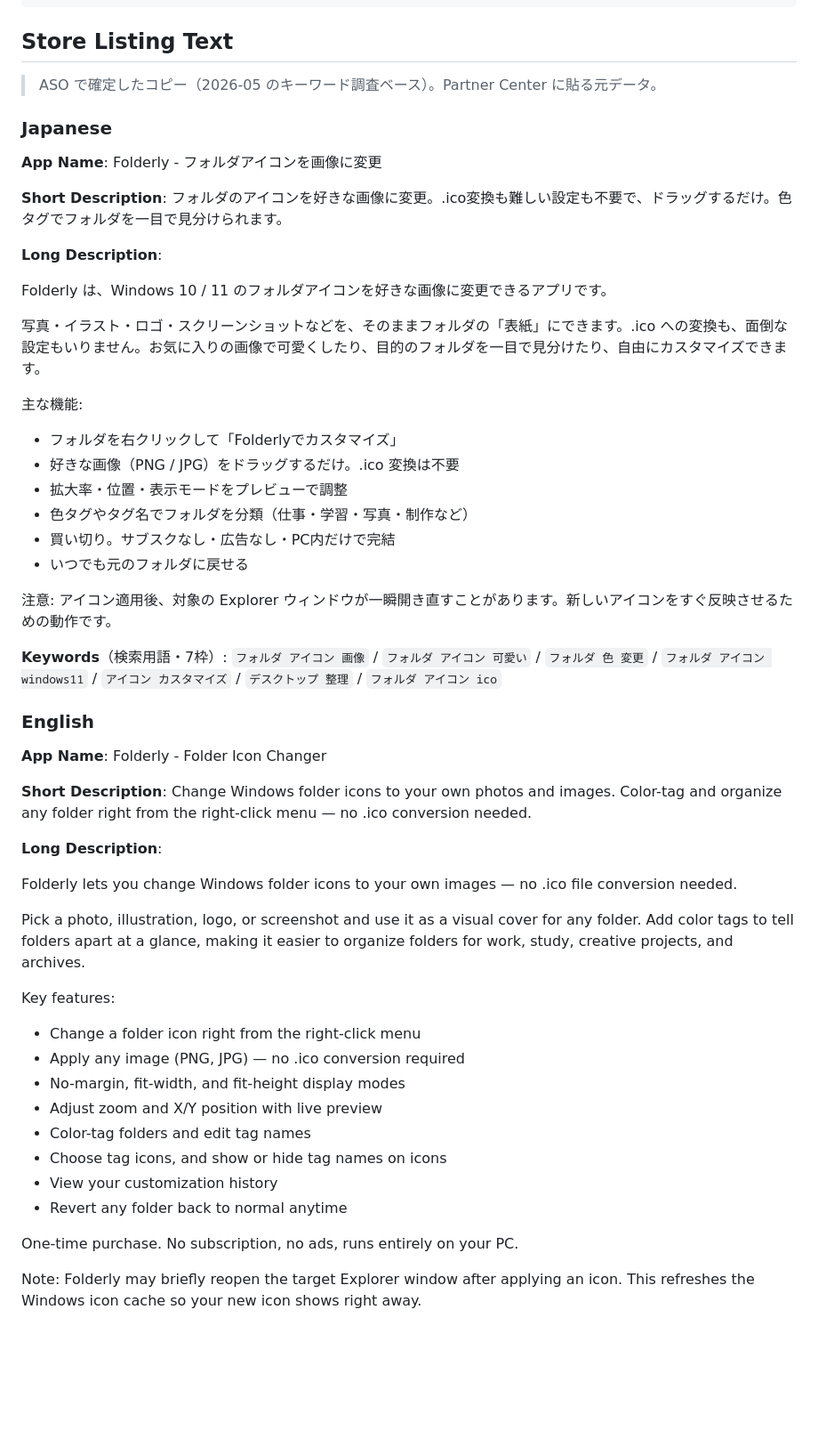
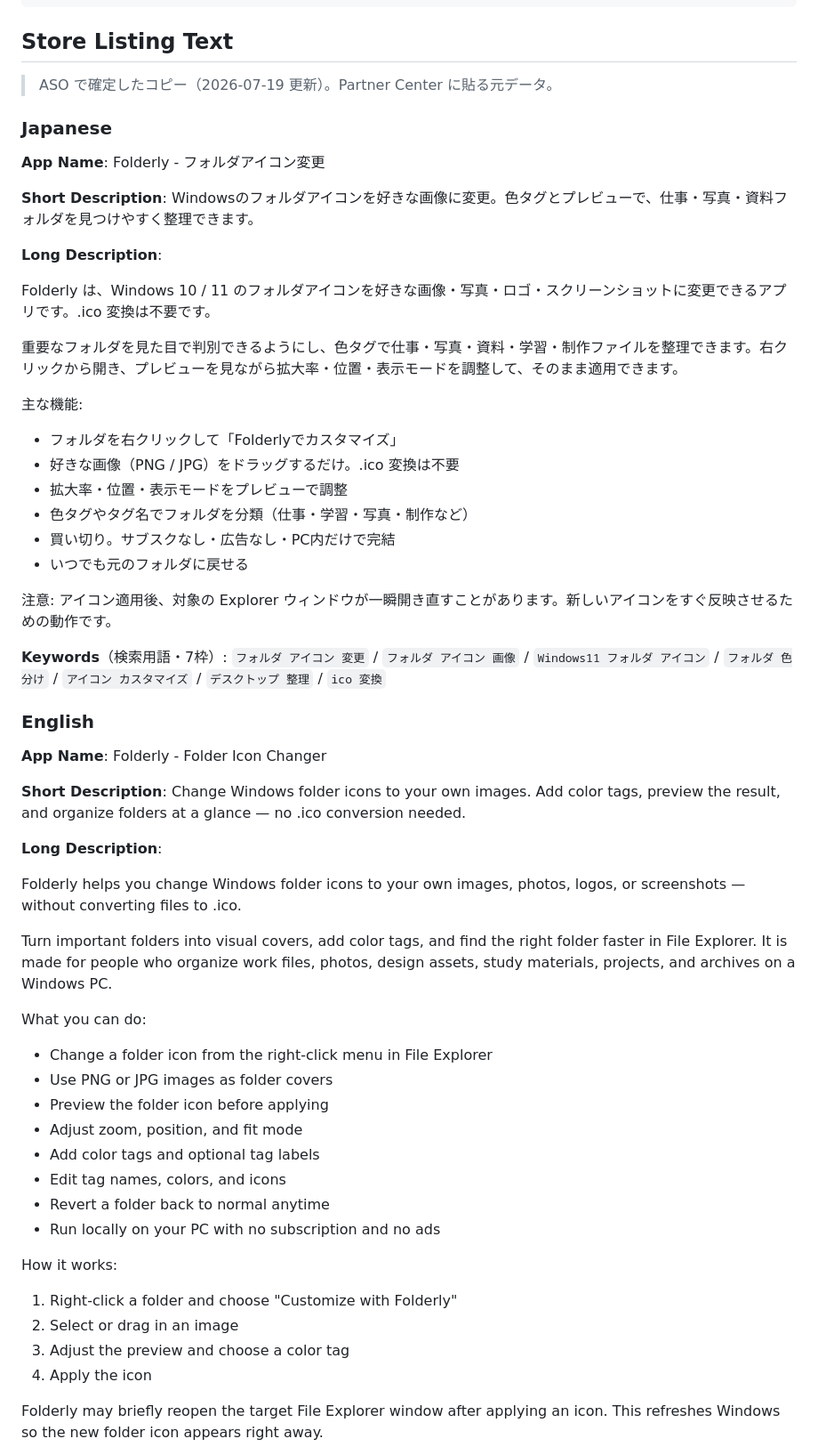
Before and after one commit to sknk-aaa/folderly, a Markdown page: docs/OPERATIONS.md, the part around one of its changes. Shown at 89% size. Drawn GitHub-style; blank space fills up the shorter version.

```diff
--- a/docs/OPERATIONS.md
+++ b/docs/OPERATIONS.md
@@ -190,19 +190,19 @@ Folderly only operates on folders explicitly selected by the user. It does not r
 
 ## Store Listing Text
 
-> ASO で確定したコピー（2026-05 のキーワード調査ベース）。Partner Center に貼る元データ。
+> ASO で確定したコピー（2026-07-19 更新）。Partner Center に貼る元データ。
 
 ### Japanese
 
-**App Name**: Folderly - フォルダアイコンを画像に変更
+**App Name**: Folderly - フォルダアイコン変更
 
-**Short Description**: フォルダのアイコンを好きな画像に変更。.ico変換も難しい設定も不要で、ドラッグするだけ。色タグでフォルダを一目で見分けられます。
+**Short Description**: Windowsのフォルダアイコンを好きな画像に変更。色タグとプレビューで、仕事・写真・資料フォルダを見つけやすく整理できます。
 
 **Long Description**:
 
-Folderly は、Windows 10 / 11 のフォルダアイコンを好きな画像に変更できるアプリです。
+Folderly は、Windows 10 / 11 のフォルダアイコンを好きな画像・写真・ロゴ・スクリーンショットに変更できるアプリです。.ico 変換は不要です。
 
-写真・イラスト・ロゴ・スクリーンショットなどを、そのままフォルダの「表紙」にできます。.ico への変換も、面倒な設定もいりません。お気に入りの画像で可愛くしたり、目的のフォルダを一目で見分けたり、自由にカスタマイズできます。
+重要なフォルダを見た目で判別できるようにし、色タグで仕事・写真・資料・学習・制作ファイルを整理できます。右クリックから開き、プレビューを見ながら拡大率・位置・表示モードを調整して、そのまま適用できます。
 
 主な機能:
 - フォルダを右クリックして「Folderlyでカスタマイズ」
@@ -214,31 +214,35 @@ Folderly は、Windows 10 / 11 のフォルダアイコンを好きな画像に
 
 注意: アイコン適用後、対象の Explorer ウィンドウが一瞬開き直すことがあります。新しいアイコンをすぐ反映させるための動作です。
 
-**Keywords**（検索用語・7枠）: `フォルダ アイコン 画像` / `フォルダ アイコン 可愛い` / `フォルダ 色 変更` / `フォルダ アイコン windows11` / `アイコン カスタマイズ` / `デスクトップ 整理` / `フォルダ アイコン ico`
+**Keywords**（検索用語・7枠）: `フォルダ アイコン 変更` / `フォルダ アイコン 画像` / `Windows11 フォルダ アイコン` / `フォルダ 色分け` / `アイコン カスタマイズ` / `デスクトップ 整理` / `ico 変換`
 
 ### English
 
 **App Name**: Folderly - Folder Icon Changer
 
-**Short Description**: Change Windows folder icons to your own photos and images. Color-tag and organize any folder right from the right-click menu — no .ico conversion needed.
+**Short Description**: Change Windows folder icons to your own images. Add color tags, preview the result, and organize folders at a glance — no .ico conversion needed.
 
 **Long Description**:
 
-Folderly lets you change Windows folder icons to your own images — no .ico file conversion needed.
+Folderly helps you change Windows folder icons to your own images, photos, logos, or screenshots — without converting files to .ico.
 
-Pick a photo, illustration, logo, or screenshot and use it as a visual cover for any folder. Add color tags to tell folders apart at a glance, making it easier to organize folders for work, study, creative projects, and archives.
+Turn important folders into visual covers, add color tags, and find the right folder faster in File Explorer. It is made for people who organize work files, photos, design assets, study materials, projects, and archives on a Windows PC.
 
-Key features:
-- Change a folder icon right from the right-click menu
-- Apply any image (PNG, JPG) — no .ico conversion required
-- No-margin, fit-width, and fit-height display modes
-- Adjust zoom and X/Y position with live preview
-- Color-tag folders and edit tag names
-- Choose tag icons, and show or hide tag names on icons
-- View your customization history
-- Revert any folder back to normal anytime
+What you can do:
+- Change a folder icon from the right-click menu in File Explorer
+- Use PNG or JPG images as folder covers
+- Preview the folder icon before applying
+- Adjust zoom, position, and fit mode
+- Add color tags and optional tag labels
+- Edit tag names, colors, and icons
+- Revert a folder back to normal anytime
+- Run locally on your PC with no subscription and no ads
 
-One-time purchase. No subscription, no ads, runs entirely on your PC.
+How it works:
+1. Right-click a folder and choose "Customize with Folderly"
+2. Select or drag in an image
+3. Adjust the preview and choose a color tag
+4. Apply the icon
 
-Note: Folderly may briefly reopen the target Explorer window after applying an icon. This refreshes the Windows icon cache so your new icon shows right away.
+Folderly may briefly reopen the target File Explorer window after applying an icon. This refreshes Windows so the new folder icon appears right away.
 
```
Also changed, not shown: other parts of docs/OPERATIONS.md (+22 -2 lines), docs/HANDOFF.md (+5 -3 lines), docs/MARKETING.md (+16 -5 lines).
